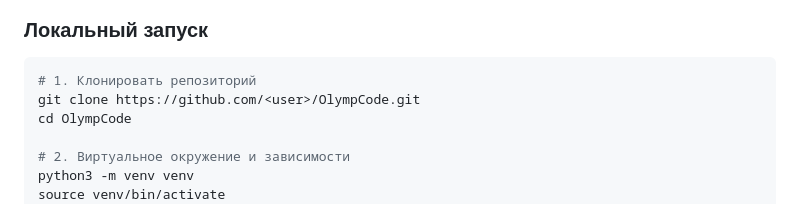
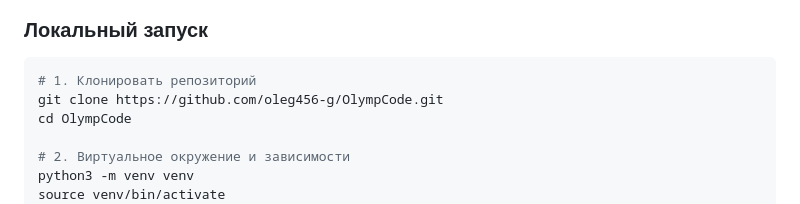
Before and after one commit to oleg456-g/OlympCode, a Markdown page: README.md, the part around the change. Rendered like a GitHub page.

````diff
--- a/README.md
+++ b/README.md
@@ -109,7 +109,7 @@ web/
 
 ```bash
 # 1. Клонировать репозиторий
-git clone https://github.com/<user>/OlympCode.git
+git clone https://github.com/oleg456-g/OlympCode.git
 cd OlympCode
 
 # 2. Виртуальное окружение и зависимости
````
